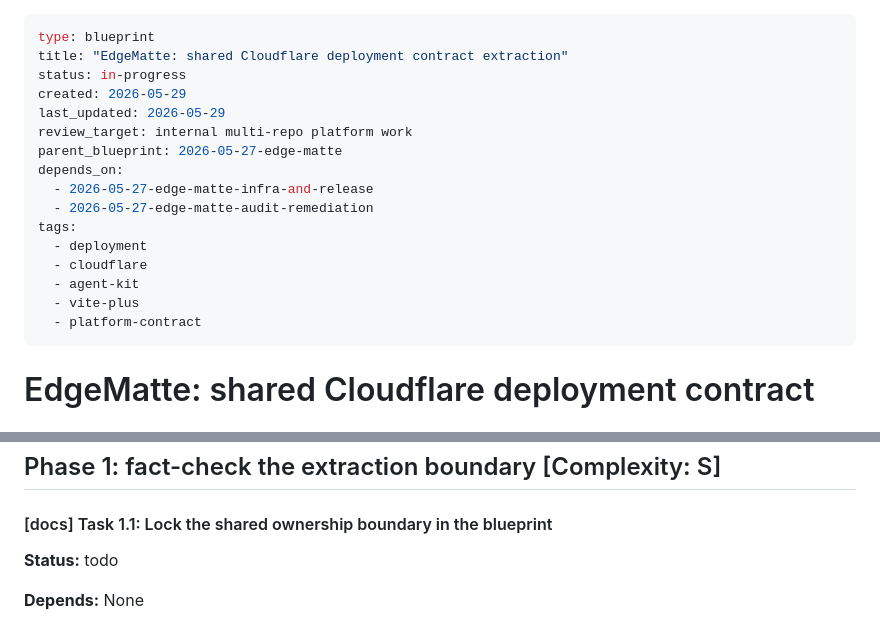
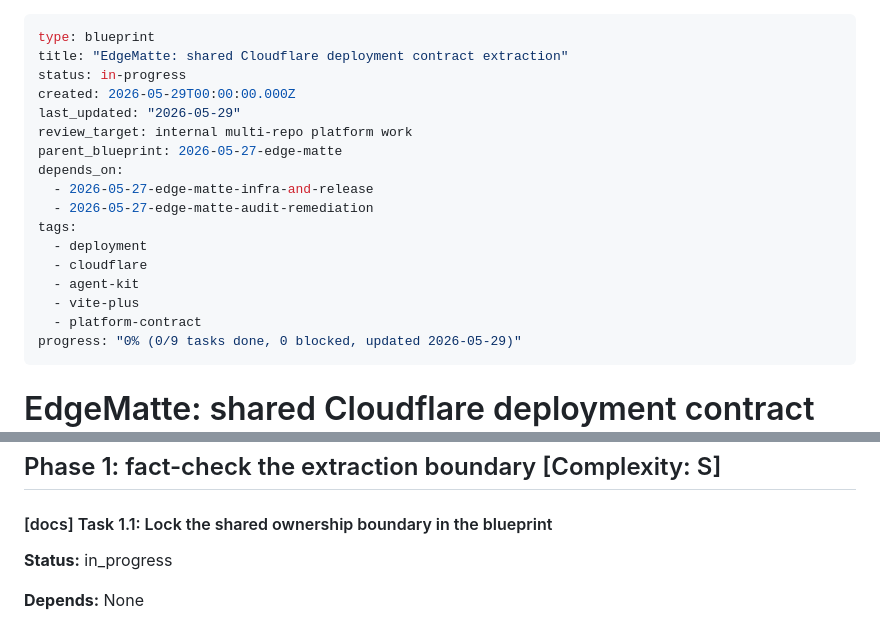
Before and after one commit to ozby/edge-matte, a Markdown page: blueprints/in-progress/2026-05-29-edge-matte-shared-cloudflare-deploy-contract.md, 2 parts joined by grey strips. Rendered like a GitHub page.

Commit message:
docs: sync shared deploy contract blueprint

```diff
--- a/blueprints/in-progress/2026-05-29-edge-matte-shared-cloudflare-deploy-contract.md
+++ b/blueprints/in-progress/2026-05-29-edge-matte-shared-cloudflare-deploy-contract.md
@@ -2,8 +2,8 @@
 type: blueprint
 title: "EdgeMatte: shared Cloudflare deployment contract extraction"
 status: in-progress
-created: 2026-05-29
-last_updated: 2026-05-29
+created: 2026-05-29T00:00:00.000Z
+last_updated: "2026-05-29"
 review_target: internal multi-repo platform work
 parent_blueprint: 2026-05-27-edge-matte
 depends_on:
@@ -15,6 +15,7 @@ tags:
   - agent-kit
   - vite-plus
   - platform-contract
+progress: "0% (0/9 tasks done, 0 blocked, updated 2026-05-29)"
 ---
 
 # EdgeMatte: shared Cloudflare deployment contract extraction
@@ -123,7 +124,7 @@ one decision-complete contract. Parallelization score: **B**.
 
 #### [docs] Task 1.1: Lock the shared ownership boundary in the blueprint
 
-**Status:** todo
+**Status:** in_progress
 
 **Depends:** None
 
```
